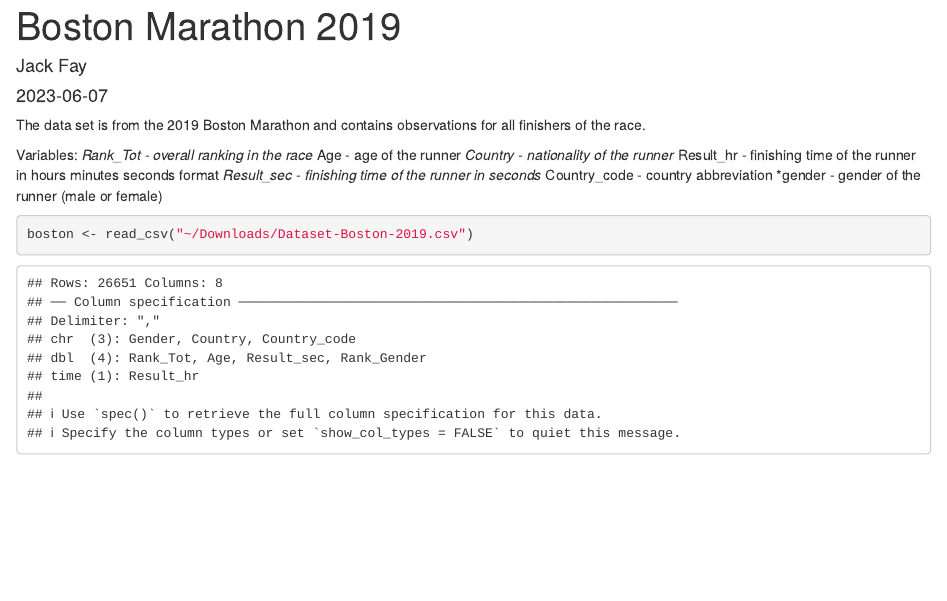
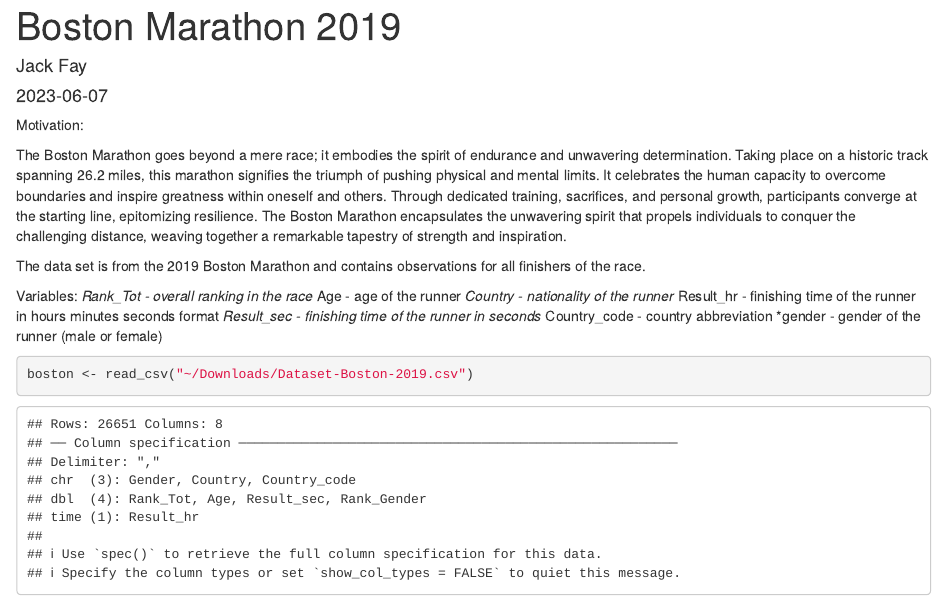
Before and after one commit to iramler/slu_score, an R Markdown document (boston_marathon/boston_marathon.Rmd): the page in a window 1100 px wide, from its top. Rendered offline with R 4.5, knitr and Pandoc, with nearby package versions.

Commit message:
added motivational intro

````diff
--- a/boston_marathon/boston_marathon.Rmd
+++ b/boston_marathon/boston_marathon.Rmd
@@ -9,6 +9,11 @@
 knitr::opts_chunk$set(echo = TRUE)
 library(tidyverse)
 ```
+
+Motivation:
+
+The Boston Marathon goes beyond a mere race; it embodies the spirit of endurance and unwavering determination. Taking place on a historic track spanning 26.2 miles, this marathon signifies the triumph of pushing physical and mental limits. It celebrates the human capacity to overcome boundaries and inspire greatness within oneself and others. Through dedicated training, sacrifices, and personal growth, participants converge at the starting line, epitomizing resilience. The Boston Marathon encapsulates the unwavering spirit that propels individuals to conquer the challenging distance, weaving together a remarkable tapestry of strength and inspiration.
+
 
 The data set is from the 2019 Boston Marathon and contains observations for all finishers of the race.
 
````
